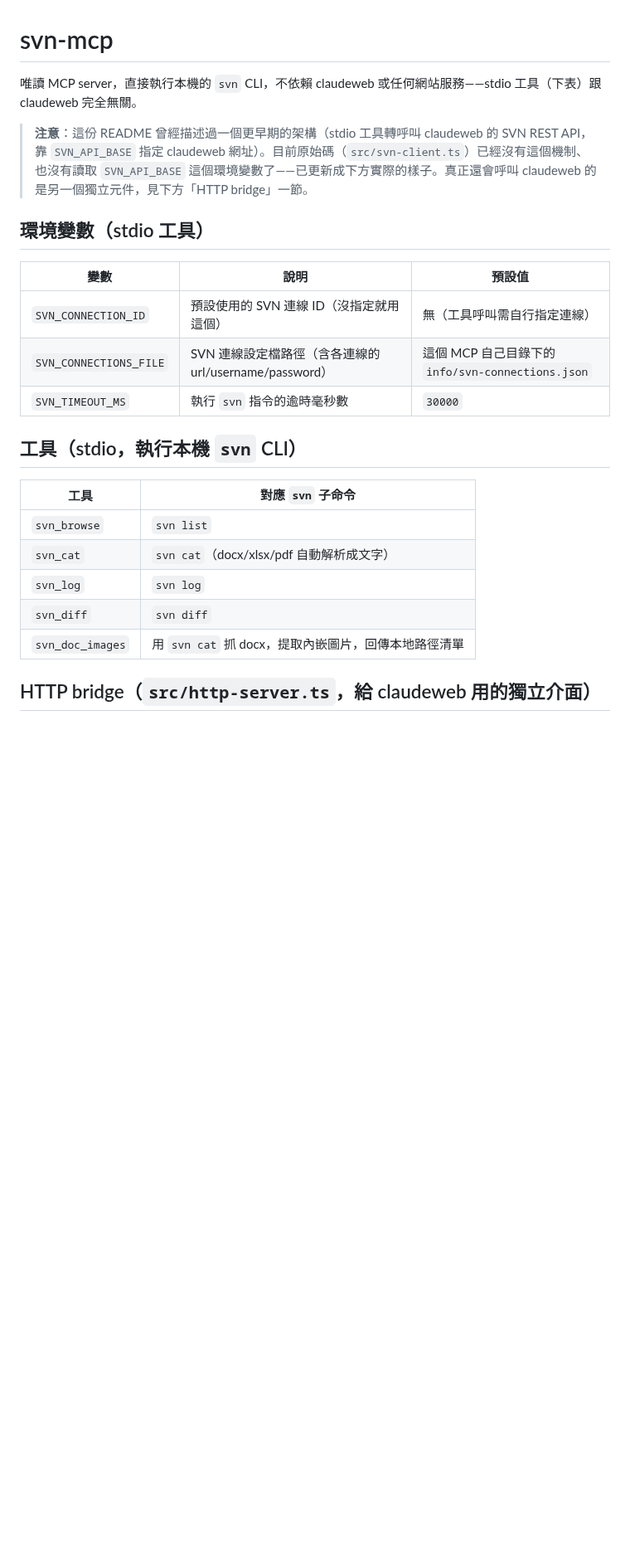
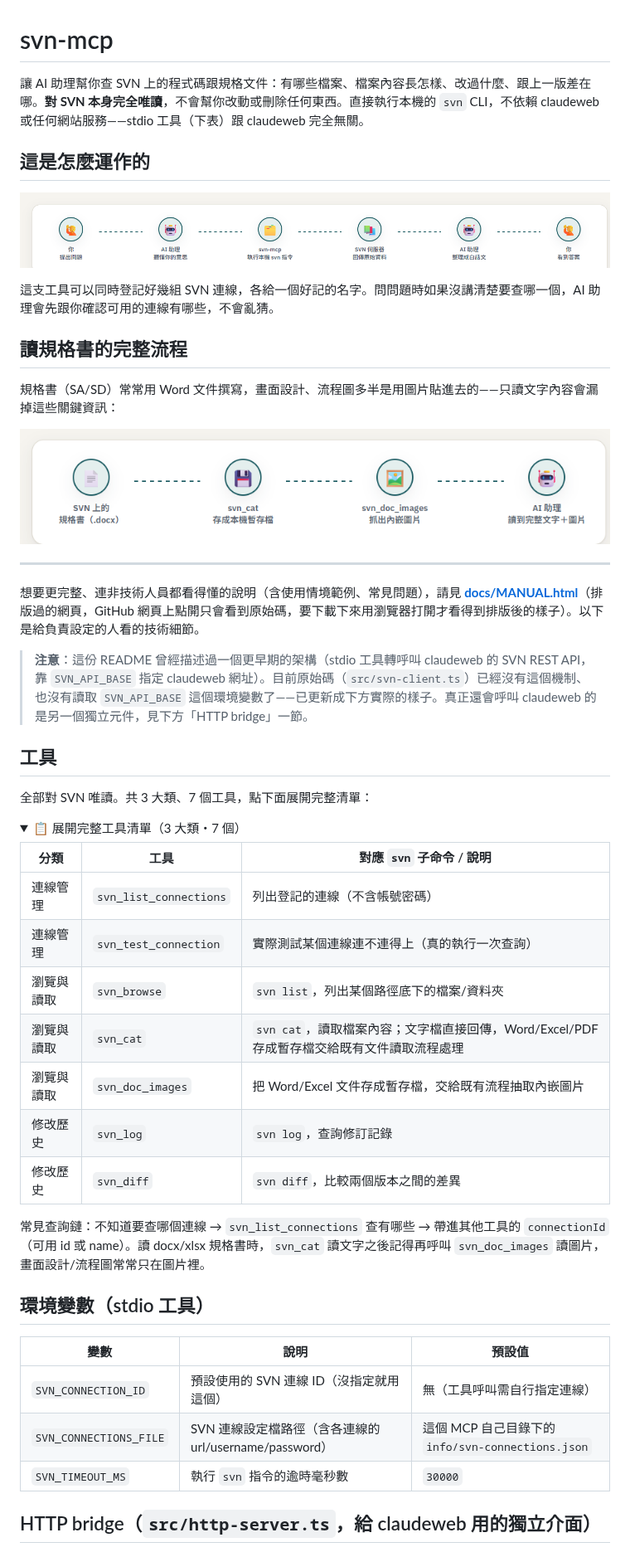
Before and after one commit to WengRuiHao/mcp-tools, a Markdown page: svn-mcp/README.md, the part around the change. Shown at 83% size. Rendered like a GitHub page; pictures changed too: svn-mcp/docs/img/doc-flow.png (added), svn-mcp/docs/img/how-it-works.png (added); folded sections open; blank space fills up the shorter version.

Commit message:
docs(svn-mcp): 補上跟 gitlab-mcp 同規格的完整介紹（README + docs/MANUAL.html）
- README 新增運作流程圖、讀規格書（docx 文字+內嵌圖片）流程圖，完整工具表格改包進可展開 <details> 區塊
- 順便修正 README 裡一段過期敘述——舊版寫的是 stdio 工具轉呼叫 claudeweb SVN REST API（靠 SVN_API_BASE），但 src/svn-client.ts 早就不是這個機制了，已更新並加註記說明
- 新增 docs/MANUAL.html：非技術人員也看得懂的版本，跟 gitlab-mcp 手冊同一套設計系統，運作方式/讀規格書兩張圖都是 HTML/CSS 即時渲染（不是截圖）
- docs/img/how-it-works.png、doc-flow.png 是從手冊同款元件截圖輸出，給 README 用（GitHub markdown 沒辦法直接渲染自訂 CSS，只能用靜態圖）
- 所有連線範例改用中性字串（連線 A/B/C），不出現這個 session 實際用過的真實連線名稱

```diff
--- a/svn-mcp/README.md
+++ b/svn-mcp/README.md
@@ -1,8 +1,45 @@
 # svn-mcp
 
-唯讀 MCP server，直接執行本機的 `svn` CLI，不依賴 claudeweb 或任何網站服務——stdio 工具（下表）跟 claudeweb 完全無關。
+讓 AI 助理幫你查 SVN 上的程式碼跟規格文件：有哪些檔案、檔案內容長怎樣、改過什麼、跟上一版差在哪。**對 SVN 本身完全唯讀**，不會幫你改動或刪除任何東西。直接執行本機的 `svn` CLI，不依賴 claudeweb 或任何網站服務——stdio 工具（下表）跟 claudeweb 完全無關。
+
+## 這是怎麼運作的
+
+![運作方式：你提出問題 → AI 助理聽懂你的意思 → svn-mcp 執行本機 svn 指令 → SVN 伺服器回傳原始資料 → AI 助理整理成白話文 → 你看到答案](docs/img/how-it-works.png)
+
+這支工具可以同時登記好幾組 SVN 連線，各給一個好記的名字。問問題時如果沒講清楚要查哪一個，AI 助理會先跟你確認可用的連線有哪些，不會亂猜。
+
+## 讀規格書的完整流程
+
+規格書（SA/SD）常常用 Word 文件撰寫，畫面設計、流程圖多半是用圖片貼進去的——只讀文字內容會漏掉這些關鍵資訊：
+
+![讀規格書流程：SVN 上的規格書（.docx）→ svn_cat 存成本機暫存檔 → svn_doc_images 抓出內嵌圖片 → AI 助理讀到完整文字＋圖片](docs/img/doc-flow.png)
+
+---
+
+想要更完整、連非技術人員都看得懂的說明（含使用情境範例、常見問題），請見 **[docs/MANUAL.html](docs/MANUAL.html)**（排版過的網頁，GitHub 網頁上點開只會看到原始碼，要下載下來用瀏覽器打開才看得到排版後的樣子）。以下是給負責設定的人看的技術細節。
 
 > **注意**：這份 README 曾經描述過一個更早期的架構（stdio 工具轉呼叫 claudeweb 的 SVN REST API，靠 `SVN_API_BASE` 指定 claudeweb 網址）。目前原始碼（`src/svn-client.ts`）已經沒有這個機制、也沒有讀取 `SVN_API_BASE` 這個環境變數了——已更新成下方實際的樣子。真正還會呼叫 claudeweb 的是另一個獨立元件，見下方「HTTP bridge」一節。
+
+## 工具
+
+全部對 SVN 唯讀。共 3 大類、7 個工具，點下面展開完整清單：
+
+<details>
+<summary>📋 展開完整工具清單（3 大類・7 個）</summary>
+
+| 分類 | 工具 | 對應 `svn` 子命令 / 說明 |
+|---|---|---|
+| 連線管理 | `svn_list_connections` | 列出登記的連線（不含帳號密碼） |
+| 連線管理 | `svn_test_connection` | 實際測試某個連線連不連得上（真的執行一次查詢） |
+| 瀏覽與讀取 | `svn_browse` | `svn list`，列出某個路徑底下的檔案/資料夾 |
+| 瀏覽與讀取 | `svn_cat` | `svn cat`，讀取檔案內容；文字檔直接回傳，Word/Excel/PDF 存成暫存檔交給既有文件讀取流程處理 |
+| 瀏覽與讀取 | `svn_doc_images` | 把 Word/Excel 文件存成暫存檔，交給既有流程抽取內嵌圖片 |
+| 修改歷史 | `svn_log` | `svn log`，查詢修訂記錄 |
+| 修改歷史 | `svn_diff` | `svn diff`，比較兩個版本之間的差異 |
+
+</details>
+
+常見查詢鏈：不知道要查哪個連線 → `svn_list_connections` 查有哪些 → 帶進其他工具的 `connectionId`（可用 id 或 name）。讀 docx/xlsx 規格書時，`svn_cat` 讀文字之後記得再呼叫 `svn_doc_images` 讀圖片，畫面設計/流程圖常常只在圖片裡。
 
 ## 環境變數（stdio 工具）
 
@@ -11,16 +48,6 @@
 | `SVN_CONNECTION_ID` | 預設使用的 SVN 連線 ID（沒指定就用這個） | 無（工具呼叫需自行指定連線） |
 | `SVN_CONNECTIONS_FILE` | SVN 連線設定檔路徑（含各連線的 url/username/password） | 這個 MCP 自己目錄下的 `info/svn-connections.json` |
 | `SVN_TIMEOUT_MS` | 執行 `svn` 指令的逾時毫秒數 | `30000` |
-
-## 工具（stdio，執行本機 `svn` CLI）
-
-| 工具 | 對應 `svn` 子命令 |
-|---|---|
-| `svn_browse` | `svn list` |
-| `svn_cat` | `svn cat`（docx/xlsx/pdf 自動解析成文字） |
-| `svn_log` | `svn log` |
-| `svn_diff` | `svn diff` |
-| `svn_doc_images` | 用 `svn cat` 抓 docx，提取內嵌圖片，回傳本地路徑清單 |
 
 ## HTTP bridge（`src/http-server.ts`，給 claudeweb 用的獨立介面）
 
```
Also changed, not shown: 1 other file.
